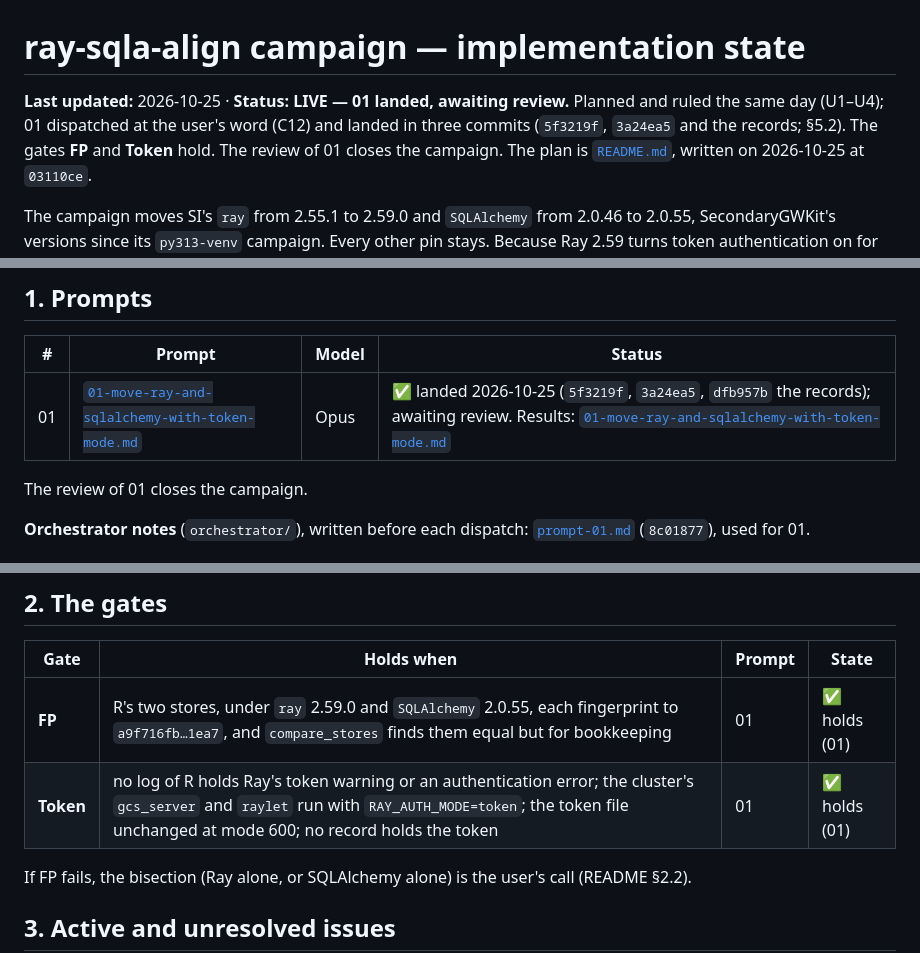
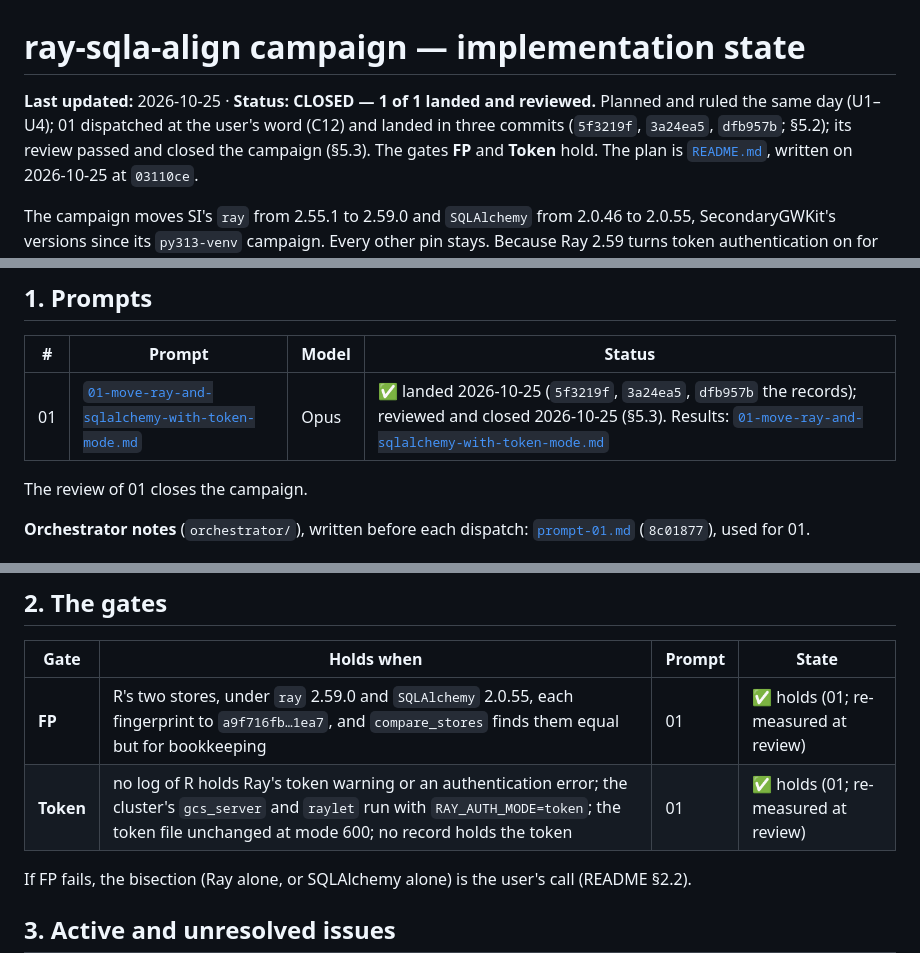
Before and after one commit to ds283/StochasticInstantons, a Markdown page: .prompts/ray-sqla-align/IMPLEMENTATION_STATE.md, 3 parts joined by grey strips. GitHub-like rendering.

```diff
--- a/.prompts/ray-sqla-align/IMPLEMENTATION_STATE.md
+++ b/.prompts/ray-sqla-align/IMPLEMENTATION_STATE.md
@@ -1,9 +1,9 @@
 # ray-sqla-align campaign — implementation state
 
-**Last updated:** 2026-10-25 · **Status: LIVE — 01 landed, awaiting review.** Planned and ruled
-the same day (U1–U4); 01 dispatched at the user's word (C12) and landed in three commits
-(`5f3219f`, `3a24ea5` and the records; §5.2). The gates **FP** and **Token** hold. The review of 01
-closes the campaign.
+**Last updated:** 2026-10-25 · **Status: CLOSED — 1 of 1 landed and reviewed.** Planned and
+ruled the same day (U1–U4); 01 dispatched at the user's word (C12) and landed in three commits
+(`5f3219f`, `3a24ea5`, `dfb957b`; §5.2); its review passed and closed the campaign (§5.3). The
+gates **FP** and **Token** hold.
 The plan is [`README.md`](README.md), written on 2026-10-25 at `03110ce`.
 
 The campaign moves SI's `ray` from 2.55.1 to 2.59.0 and `SQLAlchemy` from 2.0.46 to 2.0.55,
@@ -61,7 +61,7 @@ opened)
 
 | # | Prompt | Model | Status |
 |---|---|---|---|
-| 01 | [`01-move-ray-and-sqlalchemy-with-token-mode.md`](01-move-ray-and-sqlalchemy-with-token-mode.md) | Opus | ✅ landed 2026-10-25 (`5f3219f`, `3a24ea5`, `dfb957b` the records); awaiting review. Results: [`01-move-ray-and-sqlalchemy-with-token-mode.md`](../../.documents/ray-sqla-align/01-move-ray-and-sqlalchemy-with-token-mode.md) |
+| 01 | [`01-move-ray-and-sqlalchemy-with-token-mode.md`](01-move-ray-and-sqlalchemy-with-token-mode.md) | Opus | ✅ landed 2026-10-25 (`5f3219f`, `3a24ea5`, `dfb957b` the records); reviewed and closed 2026-10-25 (§5.3). Results: [`01-move-ray-and-sqlalchemy-with-token-mode.md`](../../.documents/ray-sqla-align/01-move-ray-and-sqlalchemy-with-token-mode.md) |
 
 The review of 01 closes the campaign.
 
@@ -90,8 +90,8 @@ The review of 01 closes the campaign.
 
 | Gate | Holds when | Prompt | State |
 |---|---|---|---|
-| **FP** | R's two stores, under `ray` 2.59.0 and `SQLAlchemy` 2.0.55, each fingerprint to `a9f716fb…1ea7`, and `compare_stores` finds them equal but for bookkeeping | 01 | ✅ holds (01) |
-| **Token** | no log of R holds Ray's token warning or an authentication error; the cluster's `gcs_server` and `raylet` run with `RAY_AUTH_MODE=token`; the token file unchanged at mode 600; no record holds the token | 01 | ✅ holds (01) |
+| **FP** | R's two stores, under `ray` 2.59.0 and `SQLAlchemy` 2.0.55, each fingerprint to `a9f716fb…1ea7`, and `compare_stores` finds them equal but for bookkeeping | 01 | ✅ holds (01; re-measured at review) |
+| **Token** | no log of R holds Ray's token warning or an authentication error; the cluster's `gcs_server` and `raylet` run with `RAY_AUTH_MODE=token`; the token file unchanged at mode 600; no record holds the token | 01 | ✅ holds (01; re-measured at review) |
 
 If FP fails, the bisection (Ray alone, or SQLAlchemy alone) is the user's call (README §2.2).
 
```
Also changed, not shown: other parts of .prompts/ray-sqla-align/IMPLEMENTATION_STATE.md (+62 -0 lines), .prompts/INDEX.md (+2 -2 lines).
